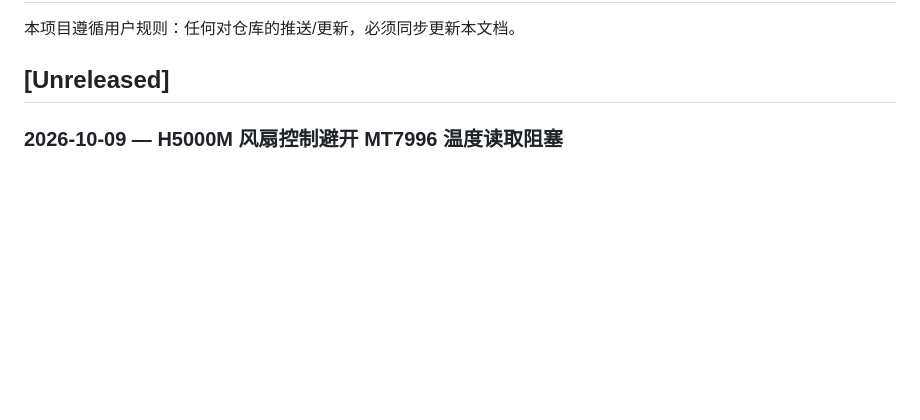
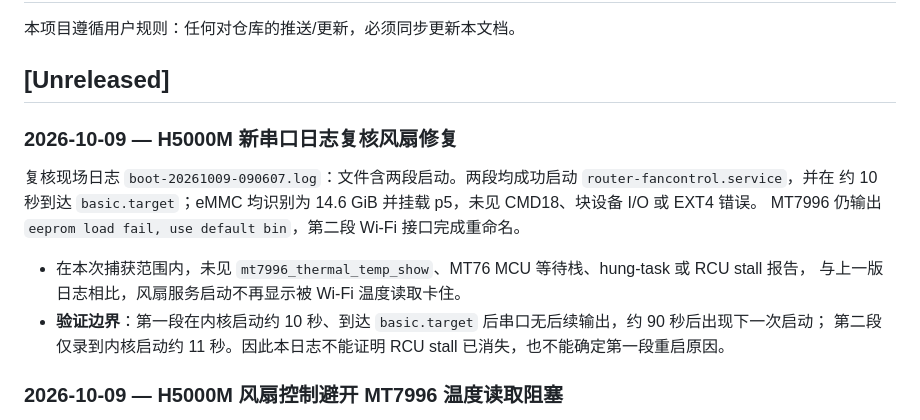
Before and after one commit to LianXia233/test, a Markdown page: CHANGELOG.md, the part around the change. Rendered like a GitHub page; blank space fills up the shorter version.

Commit message:
docs: record H5000M boot log verification

```diff
--- a/CHANGELOG.md
+++ b/CHANGELOG.md
@@ -3,6 +3,17 @@
 本项目遵循用户规则：任何对仓库的推送/更新，必须同步更新本文档。
 
 ## [Unreleased]
+
+### 2026-10-09 — H5000M 新串口日志复核风扇修复
+
+复核现场日志 `boot-20261009-090607.log`：文件含两段启动。两段均成功启动 `router-fancontrol.service`，并在
+约 10 秒到达 `basic.target`；eMMC 均识别为 14.6 GiB 并挂载 p5，未见 CMD18、块设备 I/O 或 EXT4 错误。
+MT7996 仍输出 `eeprom load fail, use default bin`，第二段 Wi-Fi 接口完成重命名。
+
+- 在本次捕获范围内，未见 `mt7996_thermal_temp_show`、MT76 MCU 等待栈、hung-task 或 RCU stall 报告，
+  与上一版日志相比，风扇服务启动不再显示被 Wi-Fi 温度读取卡住。
+- **验证边界**：第一段在内核启动约 10 秒、到达 `basic.target` 后串口无后续输出，约 90 秒后出现下一次启动；
+  第二段仅录到内核启动约 11 秒。因此本日志不能证明 RCU stall 已消失，也不能确定第一段重启原因。
 
 ### 2026-10-09 — H5000M 风扇控制避开 MT7996 温度读取阻塞
 
```
